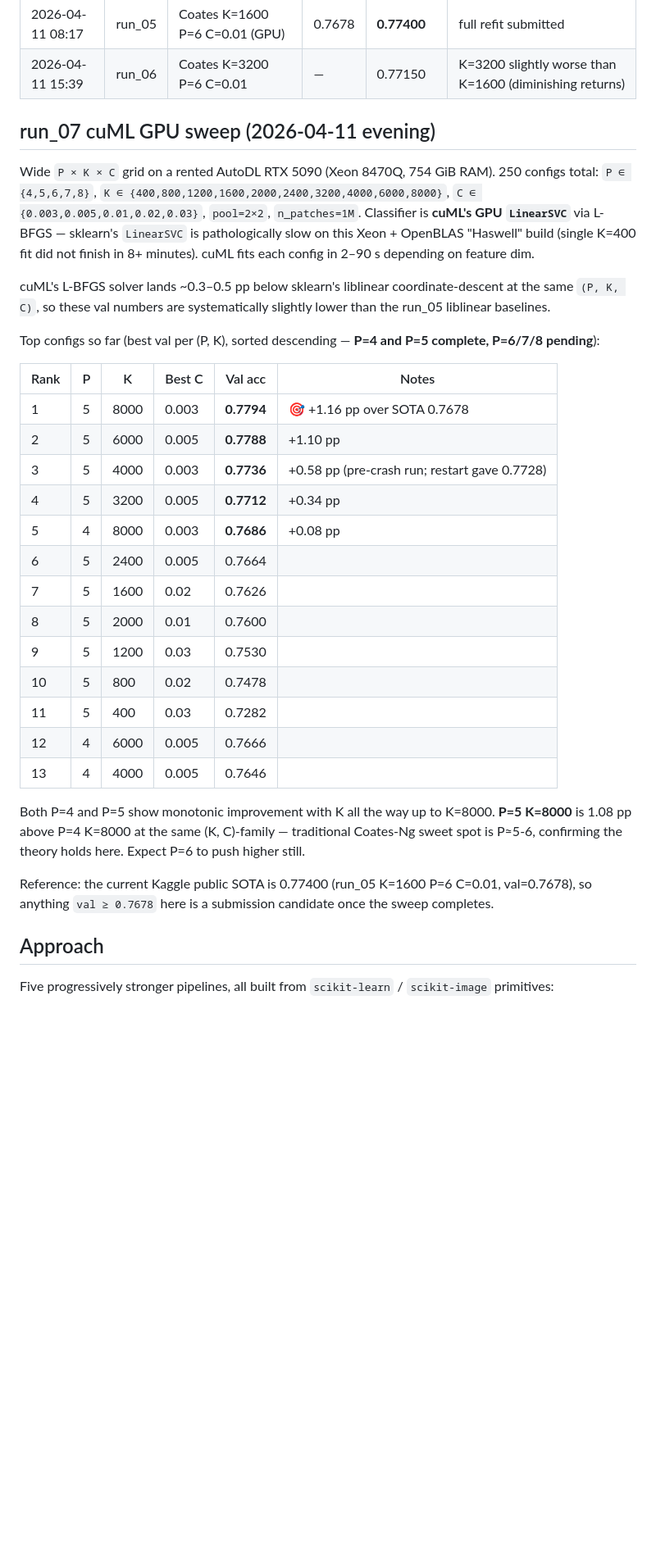
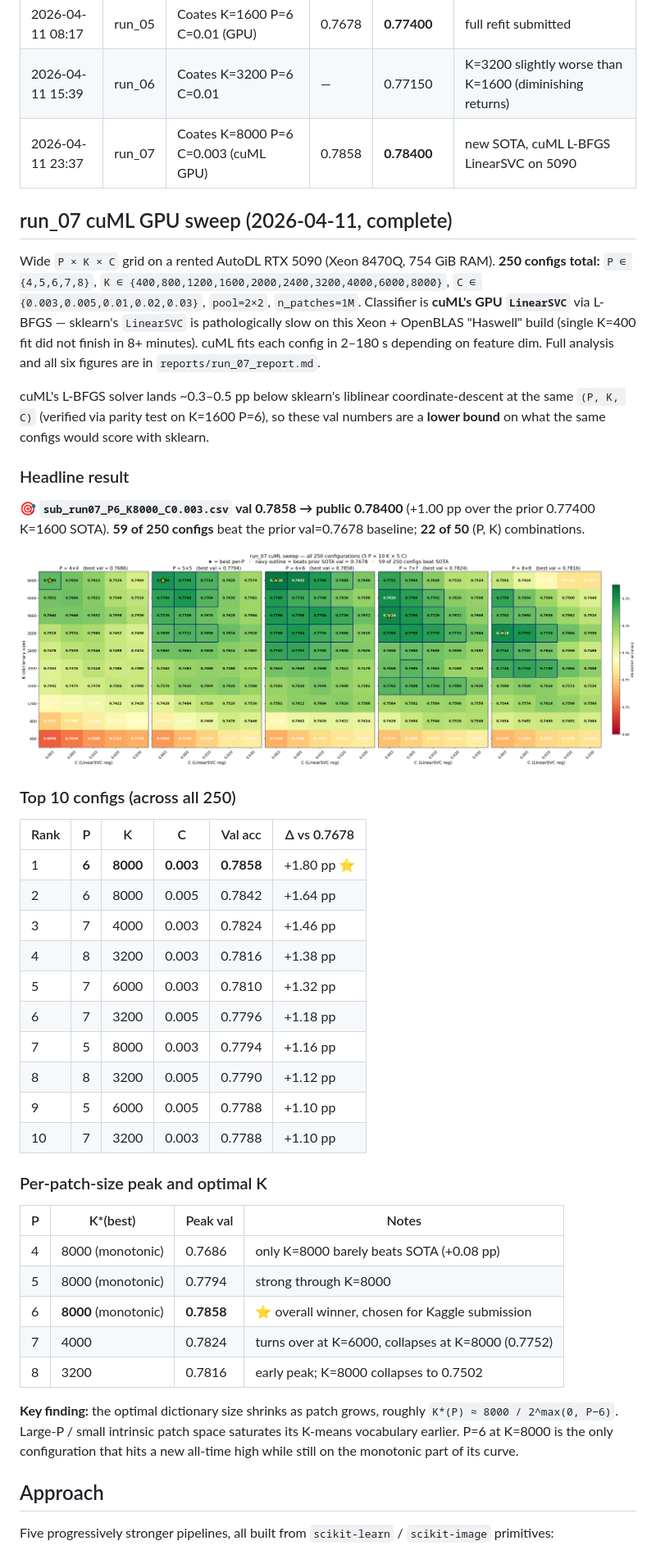
Before and after one commit to Yilinss27/Image-Classification-COMP3314, a Markdown page: README.md, the part around one of its changes. Shown at 82% size. GitHub-like rendering; blank space fills up the shorter version.

Commit message:
Update README with final run_07 sweep results: P=6 K=8000 C=0.003 public 0.78400 new SOTA

```diff
--- a/README.md
+++ b/README.md
@@ -18,36 +18,49 @@ Running log of every time a new best-so-far validation accuracy was hit. Updated
 | 2026-04-11 07:35 | run_05 | Coates K=1600 P=6 C=0.003 (GPU) | 0.7656 | — | refit pending (low RAM) |
 | 2026-04-11 08:17 | run_05 | Coates K=1600 P=6 C=0.01 (GPU) | 0.7678 | **0.77400** | full refit submitted |
 | 2026-04-11 15:39 | run_06 | Coates K=3200 P=6 C=0.01 | — | 0.77150 | K=3200 slightly worse than K=1600 (diminishing returns) |
+| 2026-04-11 23:37 | run_07 | Coates K=8000 P=6 C=0.003 (cuML GPU) | 0.7858 | **0.78400** | new SOTA, cuML L-BFGS LinearSVC on 5090 |
 
-## run_07 cuML GPU sweep (2026-04-11 evening)
+## run_07 cuML GPU sweep (2026-04-11, complete)
 
-Wide `P × K × C` grid on a rented AutoDL RTX 5090 (Xeon 8470Q, 754 GiB RAM). 250 configs total:
+Wide `P × K × C` grid on a rented AutoDL RTX 5090 (Xeon 8470Q, 754 GiB RAM). **250 configs total:**
 `P ∈ {4,5,6,7,8}`, `K ∈ {400,800,1200,1600,2000,2400,3200,4000,6000,8000}`, `C ∈ {0.003,0.005,0.01,0.02,0.03}`, `pool=2×2`, `n_patches=1M`.
-Classifier is **cuML's GPU `LinearSVC`** via L-BFGS — sklearn's `LinearSVC` is pathologically slow on this Xeon + OpenBLAS "Haswell" build (single K=400 fit did not finish in 8+ minutes). cuML fits each config in 2–90 s depending on feature dim.
+Classifier is **cuML's GPU `LinearSVC`** via L-BFGS — sklearn's `LinearSVC` is pathologically slow on this Xeon + OpenBLAS "Haswell" build (single K=400 fit did not finish in 8+ minutes). cuML fits each config in 2–180 s depending on feature dim. Full analysis and all six figures are in `reports/run_07_report.md`.
 
-cuML's L-BFGS solver lands ~0.3–0.5 pp below sklearn's liblinear coordinate-descent at the same `(P, K, C)`, so these val numbers are systematically slightly lower than the run_05 liblinear baselines.
+cuML's L-BFGS solver lands ~0.3–0.5 pp below sklearn's liblinear coordinate-descent at the same `(P, K, C)` (verified via parity test on K=1600 P=6), so these val numbers are a **lower bound** on what the same configs would score with sklearn.
 
-Top configs so far (best val per (P, K), sorted descending — **P=4 and P=5 complete, P=6/7/8 pending**):
+### Headline result
 
-| Rank | P | K | Best C | Val acc | Notes |
-|---|---|---|---|---|---|
-| 1 | 5 | 8000 | 0.003 | **0.7794** | 🎯 +1.16 pp over SOTA 0.7678 |
-| 2 | 5 | 6000 | 0.005 | **0.7788** | +1.10 pp |
-| 3 | 5 | 4000 | 0.003 | **0.7736** | +0.58 pp (pre-crash run; restart gave 0.7728) |
-| 4 | 5 | 3200 | 0.005 | **0.7712** | +0.34 pp |
-| 5 | 4 | 8000 | 0.003 | **0.7686** | +0.08 pp |
-| 6 | 5 | 2400 | 0.005 | 0.7664 | |
-| 7 | 5 | 1600 | 0.02  | 0.7626 | |
-| 8 | 5 | 2000 | 0.01  | 0.7600 | |
-| 9 | 5 | 1200 | 0.03  | 0.7530 | |
-| 10 | 5 | 800  | 0.02  | 0.7478 | |
-| 11 | 5 | 400  | 0.03  | 0.7282 | |
-| 12 | 4 | 6000 | 0.005 | 0.7666 | |
-| 13 | 4 | 4000 | 0.005 | 0.7646 | |
+🎯 **`sub_run07_P6_K8000_C0.003.csv` val 0.7858 → public 0.78400** (+1.00 pp over the prior 0.77400 K=1600 SOTA).
+**59 of 250 configs** beat the prior val=0.7678 baseline; **22 of 50** (P, K) combinations.
 
-Both P=4 and P=5 show monotonic improvement with K all the way up to K=8000. **P=5 K=8000** is 1.08 pp above P=4 K=8000 at the same (K, C)-family — traditional Coates-Ng sweet spot is P≈5-6, confirming the theory holds here. Expect P=6 to push higher still.
+![run_07 all 250 configs](reports/figures/00_all_250_configs.png)
 
-Reference: the current Kaggle public SOTA is 0.77400 (run_05 K=1600 P=6 C=0.01, val=0.7678), so anything `val ≥ 0.7678` here is a submission candidate once the sweep completes.
+### Top 10 configs (across all 250)
+
+| Rank | P | K | C | Val acc | Δ vs 0.7678 |
+|------|---|------|-------|----------|-----|
+| 1 | **6** | **8000** | **0.003** | **0.7858** | +1.80 pp ⭐ |
+| 2 | 6 | 8000 | 0.005 | 0.7842 | +1.64 pp |
+| 3 | 7 | 4000 | 0.003 | 0.7824 | +1.46 pp |
+| 4 | 8 | 3200 | 0.003 | 0.7816 | +1.38 pp |
+| 5 | 7 | 6000 | 0.003 | 0.7810 | +1.32 pp |
+| 6 | 7 | 3200 | 0.005 | 0.7796 | +1.18 pp |
+| 7 | 5 | 8000 | 0.003 | 0.7794 | +1.16 pp |
+| 8 | 8 | 3200 | 0.005 | 0.7790 | +1.12 pp |
+| 9 | 5 | 6000 | 0.005 | 0.7788 | +1.10 pp |
+| 10 | 7 | 3200 | 0.003 | 0.7788 | +1.10 pp |
+
+### Per-patch-size peak and optimal K
+
+| P | K\*(best)  | Peak val | Notes |
+|---|-----------|----------|-------|
+| 4 | 8000 (monotonic) | 0.7686 | only K=8000 barely beats SOTA (+0.08 pp) |
+| 5 | 8000 (monotonic) | 0.7794 | strong through K=8000 |
+| 6 | **8000** (monotonic) | **0.7858** | ⭐ overall winner, chosen for Kaggle submission |
+| 7 | 4000 | 0.7824 | turns over at K=6000, collapses at K=8000 (0.7752) |
+| 8 | 3200 | 0.7816 | early peak; K=8000 collapses to 0.7502 |
+
+**Key finding:** the optimal dictionary size shrinks as patch grows, roughly `K*(P) ≈ 8000 / 2^max(0, P−6)`. Large-P / small intrinsic patch space saturates its K-means vocabulary earlier. P=6 at K=8000 is the only configuration that hits a new all-time high while still on the monotonic part of its curve.
 
 ## Approach
 
```
Also changed, not shown: other parts of README.md (+1 -1 lines).
